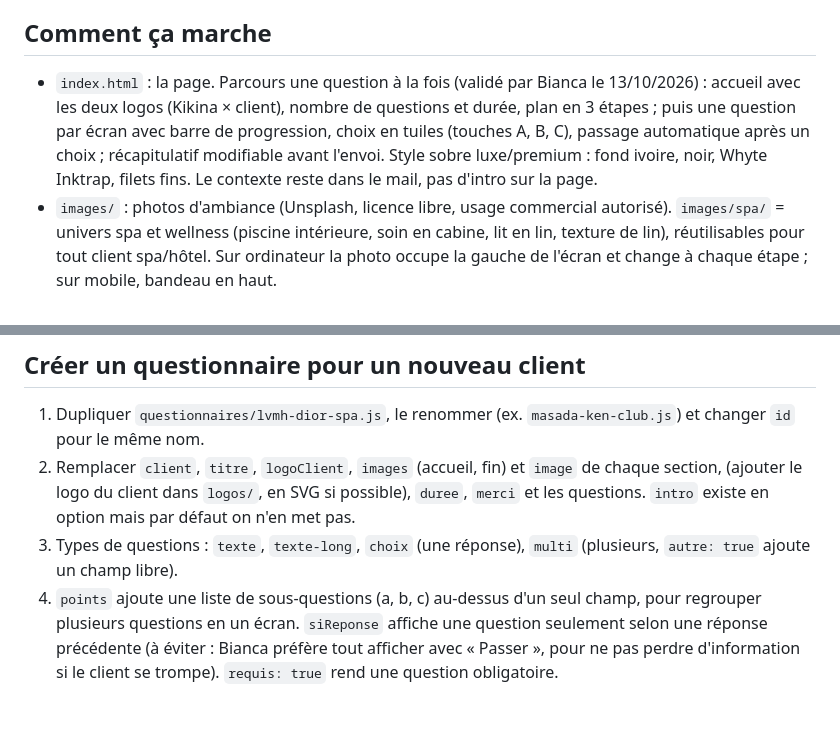
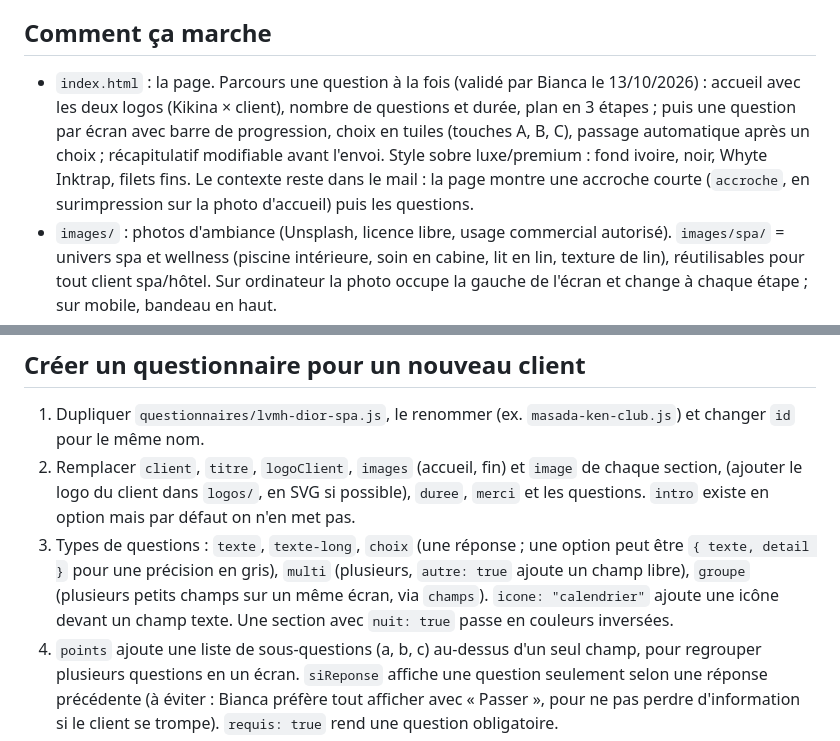
Before and after one commit to Kikina-Studio/questionnaire, a Markdown page: LISEZ-MOI.md, 2 parts joined by grey strips. GitHub-like rendering; blank space fills up the shorter version.

Commit message:
Mode d'emploi à jour
Co-Authored-By: Claude Opus 5.5 <noreply@anthropic.com>

```diff
--- a/LISEZ-MOI.md
+++ b/LISEZ-MOI.md
@@ -3,7 +3,7 @@
 Créé le 13/10/2026 pour Andréa Lopes (LVMH Recherche / Spa Dior). Sert pour tout client à qui on doit poser des questions avant une proposition.
 
 ## Comment ça marche
-- `index.html` : la page. Parcours une question à la fois (validé par Bianca le 13/10/2026) : accueil avec les deux logos (Kikina × client), nombre de questions et durée, plan en 3 étapes ; puis une question par écran avec barre de progression, choix en tuiles (touches A, B, C), passage automatique après un choix ; récapitulatif modifiable avant l'envoi. Style sobre luxe/premium : fond ivoire, noir, Whyte Inktrap, filets fins. Le contexte reste dans le mail, pas d'intro sur la page.
+- `index.html` : la page. Parcours une question à la fois (validé par Bianca le 13/10/2026) : accueil avec les deux logos (Kikina × client), nombre de questions et durée, plan en 3 étapes ; puis une question par écran avec barre de progression, choix en tuiles (touches A, B, C), passage automatique après un choix ; récapitulatif modifiable avant l'envoi. Style sobre luxe/premium : fond ivoire, noir, Whyte Inktrap, filets fins. Le contexte reste dans le mail : la page montre une accroche courte (`accroche`, en surimpression sur la photo d'accueil) puis les questions.
 - `images/` : photos d'ambiance (Unsplash, licence libre, usage commercial autorisé). `images/spa/` = univers spa et wellness (piscine intérieure, soin en cabine, lit en lin, texture de lin), réutilisables pour tout client spa/hôtel. Sur ordinateur la photo occupe la gauche de l'écran et change à chaque étape ; sur mobile, bandeau en haut.
 - `images/dior/` : visuels officiels Dior (Dior Spa Cheval Blanc Paris en haute définition, enregistrés par Bianca le 14/10/2026 ; brochure Plaza Athénée en basse définition, non utilisés). Réservés au questionnaire Dior, ne pas réutiliser pour d'autres clients. Toujours vérifier la définition : au moins 1300 px de large pour le panneau photo.
 - `logos/` : `kikina.svg` (logo officiel, noir) + un logo par client (`dior.svg` venant de Wikimedia Commons).
@@ -15,7 +15,7 @@ Créé le 13/10/2026 pour Andréa Lopes (LVMH Recherche / Spa Dior). Sert pour t
 ## Créer un questionnaire pour un nouveau client
 1. Dupliquer `questionnaires/lvmh-dior-spa.js`, le renommer (ex. `masada-ken-club.js`) et changer `id` pour le même nom.
 2. Remplacer `client`, `titre`, `logoClient`, `images` (accueil, fin) et `image` de chaque section, (ajouter le logo du client dans `logos/`, en SVG si possible), `duree`, `merci` et les questions. `intro` existe en option mais par défaut on n'en met pas.
-3. Types de questions : `texte`, `texte-long`, `choix` (une réponse), `multi` (plusieurs, `autre: true` ajoute un champ libre).
+3. Types de questions : `texte`, `texte-long`, `choix` (une réponse ; une option peut être `{ texte, detail }` pour une précision en gris), `multi` (plusieurs, `autre: true` ajoute un champ libre), `groupe` (plusieurs petits champs sur un même écran, via `champs`). `icone: "calendrier"` ajoute une icône devant un champ texte. Une section avec `nuit: true` passe en couleurs inversées.
 4. `points` ajoute une liste de sous-questions (a, b, c) au-dessus d'un seul champ, pour regrouper plusieurs questions en un écran. `siReponse` affiche une question seulement selon une réponse précédente (à éviter : Bianca préfère tout afficher avec « Passer », pour ne pas perdre d'information si le client se trompe). `requis: true` rend une question obligatoire.
 5. Créer la page de partage : dupliquer `spa-dior/index.html` dans un dossier au nom court du client (ex. `ken-club/`), changer le titre, la description, l'image (`og:image`, 1200x630) et l'id dans les deux redirections. C'est ce qui s'affiche quand on partage le lien (WhatsApp, Gmail, LinkedIn).
 6. Mettre en ligne et envoyer le lien court : `https://kikina-studio.github.io/questionnaire/<dossier>/`.
```
